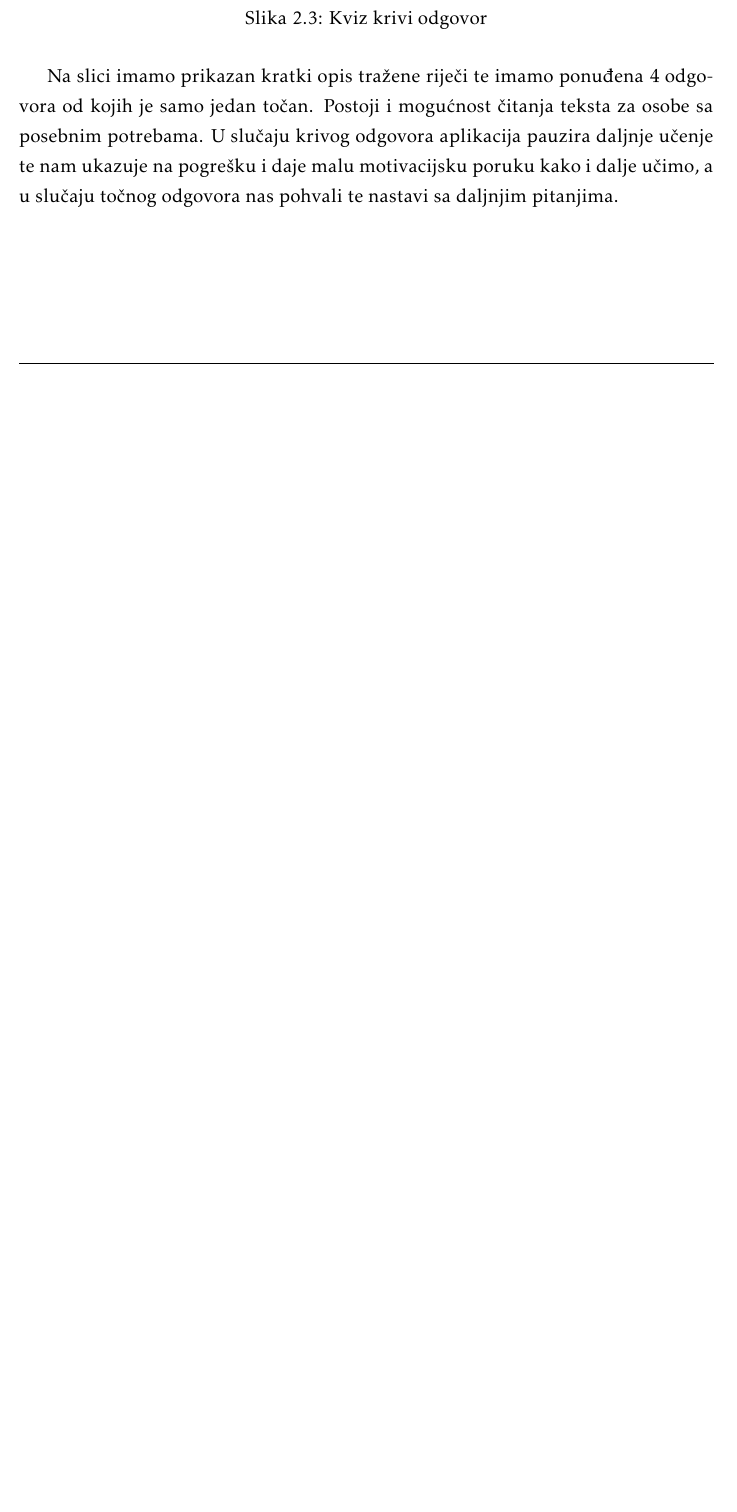
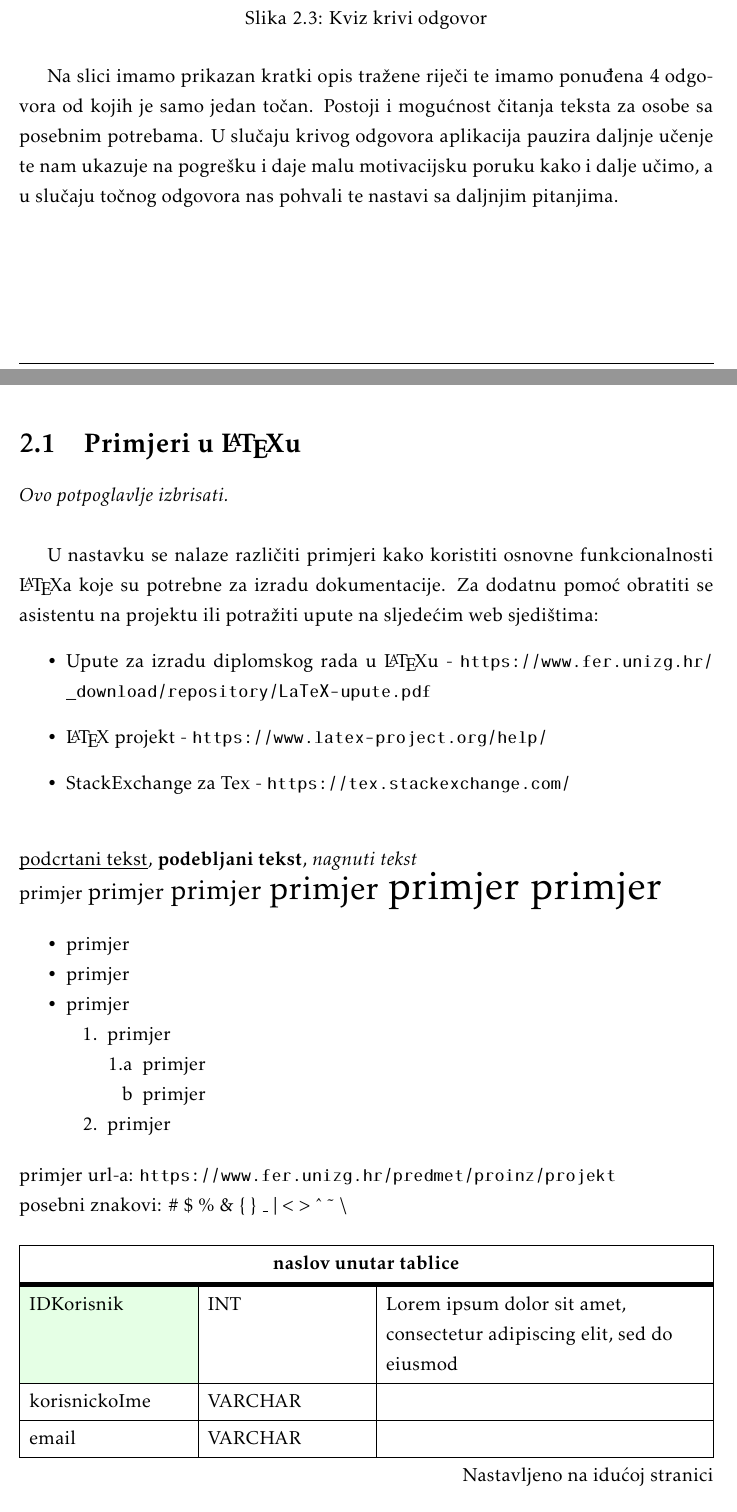
Before and after one commit to JuricaRT/CanonPrinter, a LaTeX document (Dokumentacija/PROGI_2023_CanonPrinter.tex, which reads Dokumentacija/Opis_projektnog_zadatka.tex): part of page 9 of 40 before the commit and two parts of pages 9 and 10 of 43 after it, the two joined at a grey line, cut so that both start at the same text, the shorter picture padded with empty space. Compiled offline with pdfLaTeX.

Commit message:
Zavrsna verzija 2

```diff
--- a/Dokumentacija/Opis_projektnog_zadatka.tex
+++ b/Dokumentacija/Opis_projektnog_zadatka.tex
@@ -60,3 +60,61 @@ Na slici imamo prikazan kratki opis tražene riječi te imamo ponuđena 4 odgovo
 U slučaju krivog odgovora aplikacija pauzira daljnje učenje te nam ukazuje na pogrešku i daje malu motivacijsku poruku kako i dalje učimo, a u slučaju točnog odgovora nas pohvali te nastavi sa daljnjim pitanjima.
 
 		\eject
+
+		\section{Primjeri u \LaTeX u}
+
+		\textit{Ovo potpoglavlje izbrisati.}\\
+
+		U nastavku se nalaze različiti primjeri kako koristiti osnovne funkcionalnosti \LaTeX a koje su potrebne za izradu dokumentacije. Za dodatnu pomoć obratiti se asistentu na projektu ili potražiti upute na sljedećim web sjedištima:
+		\begin{itemize}
+			\item Upute za izradu diplomskog rada u \LaTeX u - \url{https://www.fer.unizg.hr/_download/repository/LaTeX-upute.pdf}
+			\item \LaTeX\ projekt - \url{https://www.latex-project.org/help/}
+			\item StackExchange za Tex - \url{https://tex.stackexchange.com/}\\
+
+		\end{itemize}
+
+
+
+		\noindent \underbar{podcrtani tekst}, \textbf{podebljani tekst}, 	\textit{nagnuti tekst}\\
+		\noindent \normalsize primjer \large primjer \Large primjer \LARGE {primjer} \huge {primjer} \Huge primjer \normalsize
+
+		\begin{packed_item}
+
+			\item  primjer
+			\item  primjer
+			\item  primjer
+			\item[] \begin{packed_enum}
+				\item primjer
+				\item[] \begin{packed_enum}
+					\item[1.a] primjer
+					\item[b] primjer
+				\end{packed_enum}
+				\item primjer
+			\end{packed_enum}
+
+		\end{packed_item}
+
+		\noindent primjer url-a: \url{https://www.fer.unizg.hr/predmet/proinz/projekt}
+
+		\noindent posebni znakovi: \# \$ \% \& \{ \} \_
+		$|$ $<$ $>$
+		\^{}
+		\~{}
+		$\backslash$
+
+
+		\begin{longtblr}[
+			label=none,
+			entry=none
+			]{
+				width = \textwidth,
+				colspec={|X[8,l]|X[8, l]|X[16, l]|},
+				rowhead = 1,
+			} %definicija širine tablice, širine stupaca, poravnanje i broja redaka naslova tablice
+			\hline \SetCell[c=3]{c}{\textbf{naslov unutar tablice}}	 \\ \hline[3pt]
+			\SetCell{LightGreen}IDKorisnik & INT	&  	Lorem ipsum dolor sit amet, consectetur adipiscing elit, sed do eiusmod  	\\ \hline
+			korisnickoIme	& VARCHAR &   	\\ \hline
+			email & VARCHAR &   \\ \hline
+			ime & VARCHAR	&  		\\ \hline
+			\SetCell{LightBlue} primjer	& VARCHAR &   	\\ \hline
+		\end{longtblr}
@@ -62,0 +132 @@ U slučaju krivog odgovora aplikacija pauzira daljnje učenje te nam ukazuje na
+			\SetCell{LightGreen}IDKorisnik & INT	&  	Lorem ipsum dolor sit amet, consectetur adipiscing elit, sed do eiusmod  	\\ \hline
```
Also changed, not shown: Dokumentacija/Opis_projektnog_zadatka.tex (38 more changed lines).
